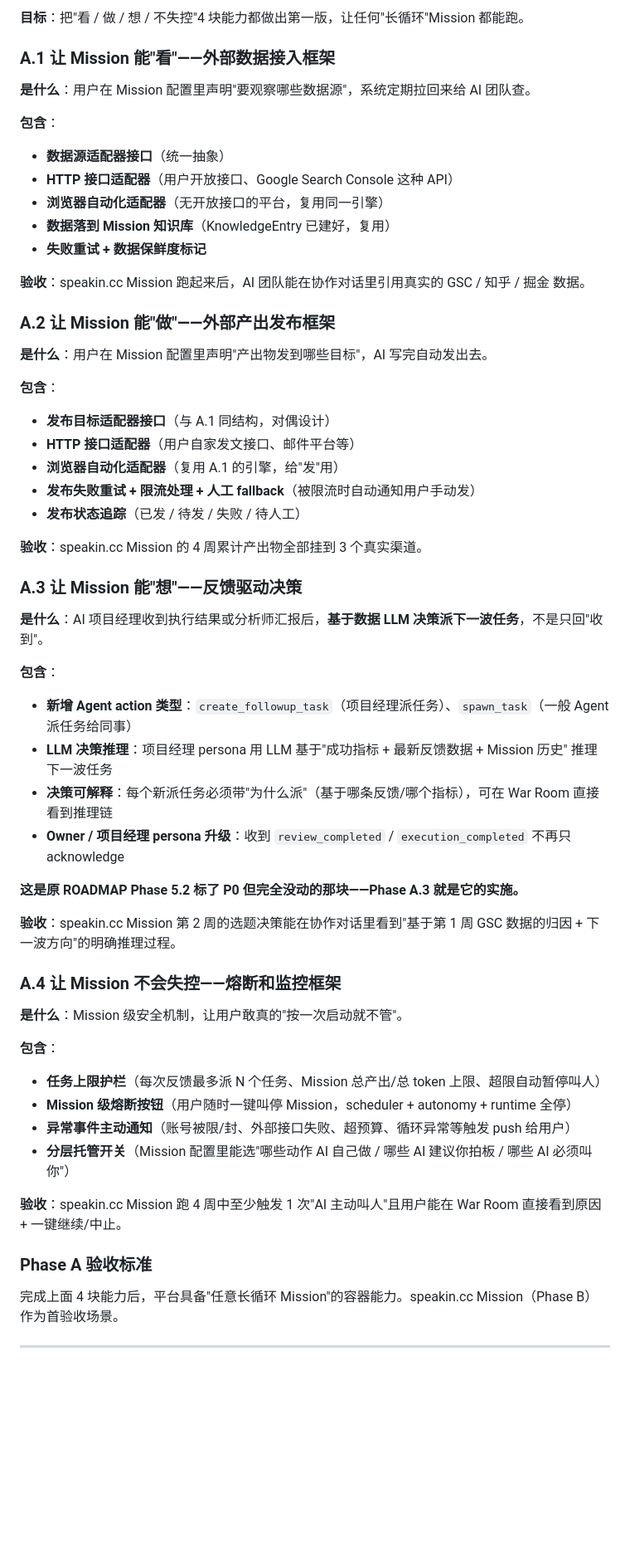
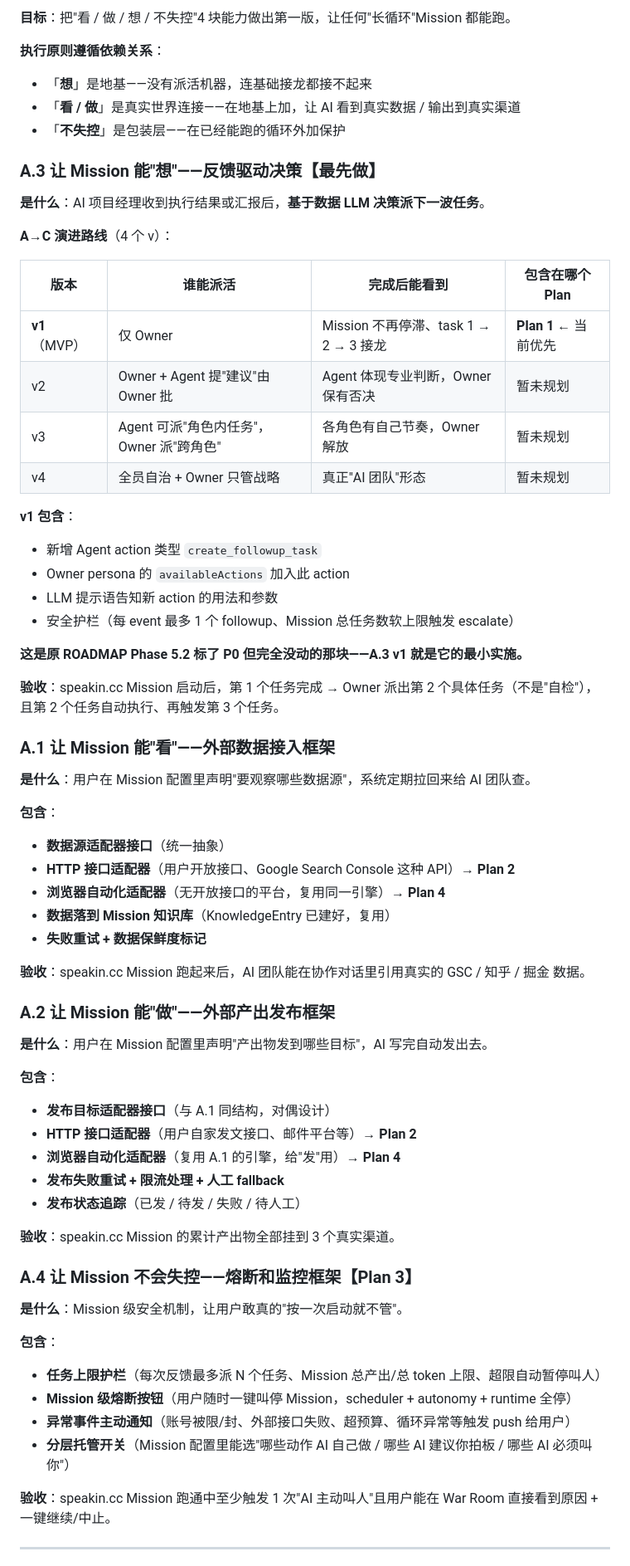
Before and after one commit to zexho994/MissionAgent, a Markdown page: ROADMAP.md, the part around one of its changes. Shown at 83% size. GitHub-like rendering; blank space fills up the shorter version.

```diff
--- a/ROADMAP.md
+++ b/ROADMAP.md
@@ -48,5 +61,33 @@ DigitalAgent 是一个 **Mission Harness**——让用户为长期目标创建
 
-**目标**：把"看 / 做 / 想 / 不失控"4 块能力都做出第一版，让任何"长循环"Mission 都能跑。
+**目标**：把"看 / 做 / 想 / 不失控"4 块能力做出第一版，让任何"长循环"Mission 都能跑。
+
+**执行原则遵循依赖关系**：
+- 「**想**」是地基——没有派活机器，连基础接龙都接不起来
+- 「**看 / 做**」是真实世界连接——在地基上加，让 AI 看到真实数据 / 输出到真实渠道
+- 「**不失控**」是包装层——在已经能跑的循环外加保护
+
+### A.3 让 Mission 能"想"——反馈驱动决策【最先做】
+
+**是什么**：AI 项目经理收到执行结果或汇报后，**基于数据 LLM 决策派下一波任务**。
+
+**A→C 演进路线**（4 个 v）：
+
+| 版本 | 谁能派活 | 完成后能看到 | 包含在哪个 Plan |
+|---|---|---|---|
+| **v1**（MVP） | 仅 Owner | Mission 不再停滞、task 1 → 2 → 3 接龙 | **Plan 1** ← 当前优先 |
+| v2 | Owner + Agent 提"建议"由 Owner 批 | Agent 体现专业判断，Owner 保有否决 | 暂未规划 |
+| v3 | Agent 可派"角色内任务"，Owner 派"跨角色" | 各角色有自己节奏，Owner 解放 | 暂未规划 |
+| v4 | 全员自治 + Owner 只管战略 | 真正"AI 团队"形态 | 暂未规划 |
+
+**v1 包含**：
+- 新增 Agent action 类型 `create_followup_task`
+- Owner persona 的 `availableActions` 加入此 action
+- LLM 提示语告知新 action 的用法和参数
+- 安全护栏（每 event 最多 1 个 followup、Mission 总任务数软上限触发 escalate）
+
+**这是原 ROADMAP Phase 5.2 标了 P0 但完全没动的那块——A.3 v1 就是它的最小实施。**
+
+**验收**：speakin.cc Mission 启动后，第 1 个任务完成 → Owner 派出第 2 个具体任务（不是"自检"），且第 2 个任务自动执行、再触发第 3 个任务。
 
 ### A.1 让 Mission 能"看"——外部数据接入框架
 
@@ -54,8 +95,8 @@ DigitalAgent 是一个 **Mission Harness**——让用户为长期目标创建
 
 **包含**：
 - **数据源适配器接口**（统一抽象）
-- **HTTP 接口适配器**（用户开放接口、Google Search Console 这种 API）
-- **浏览器自动化适配器**（无开放接口的平台，复用同一引擎）
+- **HTTP 接口适配器**（用户开放接口、Google Search Console 这种 API）→ **Plan 2**
+- **浏览器自动化适配器**（无开放接口的平台，复用同一引擎）→ **Plan 4**
 - **数据落到 Mission 知识库**（KnowledgeEntry 已建好，复用）
 - **失败重试 + 数据保鲜度标记**
 
@@ -67,28 +108,14 @@ DigitalAgent 是一个 **Mission Harness**——让用户为长期目标创建
 
 **包含**：
 - **发布目标适配器接口**（与 A.1 同结构，对偶设计）
-- **HTTP 接口适配器**（用户自家发文接口、邮件平台等）
-- **浏览器自动化适配器**（复用 A.1 的引擎，给"发"用）
-- **发布失败重试 + 限流处理 + 人工 fallback**（被限流时自动通知用户手动发）
+- **HTTP 接口适配器**（用户自家发文接口、邮件平台等）→ **Plan 2**
+- **浏览器自动化适配器**（复用 A.1 的引擎，给"发"用）→ **Plan 4**
+- **发布失败重试 + 限流处理 + 人工 fallback**
 - **发布状态追踪**（已发 / 待发 / 失败 / 待人工）
 
-**验收**：speakin.cc Mission 的 4 周累计产出物全部挂到 3 个真实渠道。
+**验收**：speakin.cc Mission 的累计产出物全部挂到 3 个真实渠道。
 
-### A.3 让 Mission 能"想"——反馈驱动决策
-
-**是什么**：AI 项目经理收到执行结果或分析师汇报后，**基于数据 LLM 决策派下一波任务**，不是只回"收到"。
-
-**包含**：
-- **新增 Agent action 类型**：`create_followup_task`（项目经理派任务）、`spawn_task`（一般 Agent 派任务给同事）
-- **LLM 决策推理**：项目经理 persona 用 LLM 基于"成功指标 + 最新反馈数据 + Mission 历史" 推理下一波任务
-- **决策可解释**：每个新派任务必须带"为什么派"（基于哪条反馈/哪个指标），可在 War Room 直接看到推理链
-- **Owner / 项目经理 persona 升级**：收到 `review_completed` / `execution_completed` 不再只 acknowledge
-
-**这是原 ROADMAP Phase 5.2 标了 P0 但完全没动的那块——Phase A.3 就是它的实施。**
-
-**验收**：speakin.cc Mission 第 2 周的选题决策能在协作对话里看到"基于第 1 周 GSC 数据的归因 + 下一波方向"的明确推理过程。
-
-### A.4 让 Mission 不会失控——熔断和监控框架
+### A.4 让 Mission 不会失控——熔断和监控框架【**Plan 3**】
 
 **是什么**：Mission 级安全机制，让用户敢真的"按一次启动就不管"。
 
@@ -98,11 +125,7 @@ DigitalAgent 是一个 **Mission Harness**——让用户为长期目标创建
 - **异常事件主动通知**（账号被限/封、外部接口失败、超预算、循环异常等触发 push 给用户）
 - **分层托管开关**（Mission 配置里能选"哪些动作 AI 自己做 / 哪些 AI 建议你拍板 / 哪些 AI 必须叫你"）
 
-**验收**：speakin.cc Mission 跑 4 周中至少触发 1 次"AI 主动叫人"且用户能在 War Room 直接看到原因 + 一键继续/中止。
-
-### Phase A 验收标准
-
-完成上面 4 块能力后，平台具备"任意长循环 Mission"的容器能力。speakin.cc Mission（Phase B）作为首验收场景。
+**验收**：speakin.cc Mission 跑通中至少触发 1 次"AI 主动叫人"且用户能在 War Room 直接看到原因 + 一键继续/中止。
 
 ---
 
```
Also changed, not shown: other parts of ROADMAP.md (+85 -38 lines).
